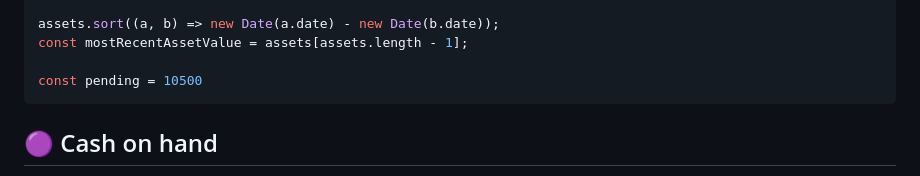
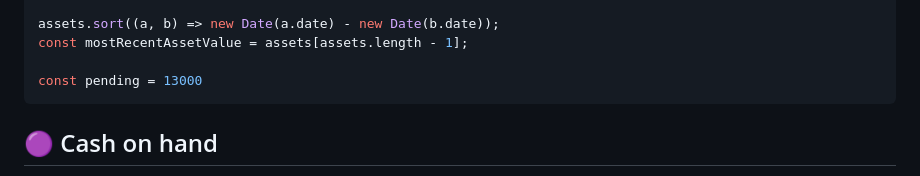
Before and after one commit to libscie/open.libscie.org, a Markdown page: docs/index.md, the part around the change. GitHub-like rendering.

````diff
--- a/docs/index.md
+++ b/docs/index.md
@@ -67,7 +67,7 @@ const mostRecentLiabilityValue = liabilities[liabilities.length - 1];
 assets.sort((a, b) => new Date(a.date) - new Date(b.date));
 const mostRecentAssetValue = assets[assets.length - 1];
 
-const pending = 10500
+const pending = 13000
 ```
 
 <div class="grid grid-cols-3">
````
